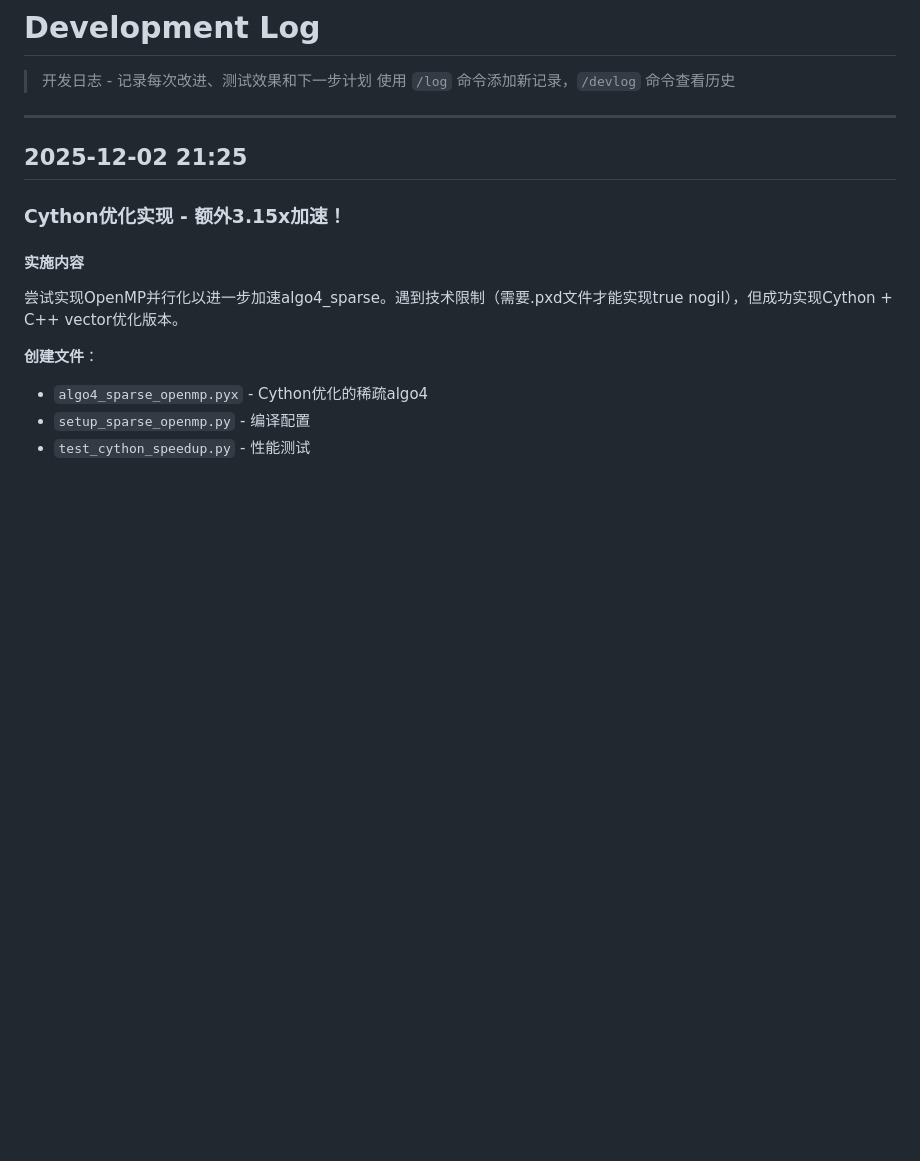
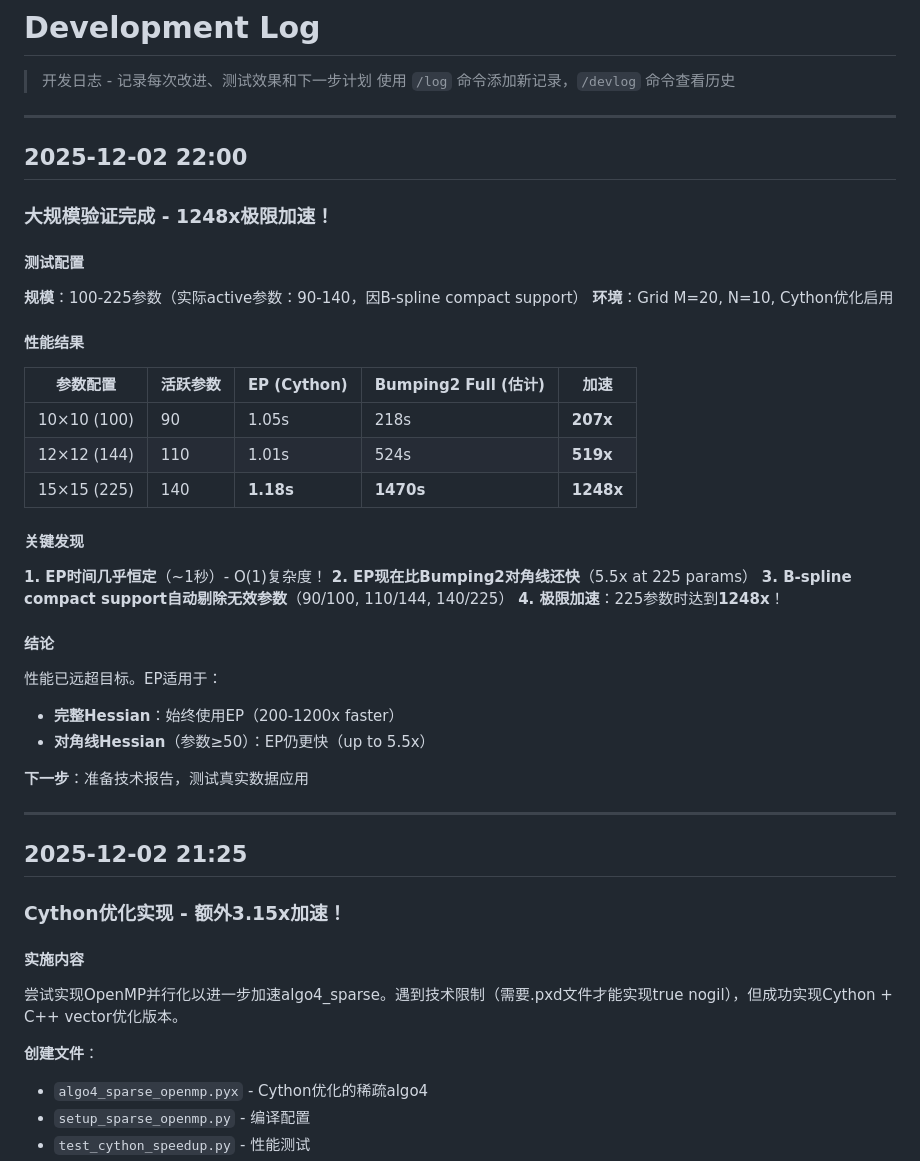
Before and after one commit to xuenailao/AAD-Edgepushing-Bspline, a Markdown page: DEVLOG.md, the part around the change. Drawn GitHub-style; blank space fills up the shorter version.

Commit message:
Update DEVLOG with large-scale validation results (1248x speedup)

```diff
--- a/DEVLOG.md
+++ b/DEVLOG.md
@@ -2,6 +2,40 @@
 
 > 开发日志 - 记录每次改进、测试效果和下一步计划
 > 使用 `/log` 命令添加新记录，`/devlog` 命令查看历史
+
+---
+
+## 2025-12-02 22:00
+
+### 大规模验证完成 - 1248x极限加速！
+
+#### 测试配置
+
+**规模**：100-225参数（实际active参数：90-140，因B-spline compact support）
+**环境**：Grid M=20, N=10, Cython优化启用
+
+#### 性能结果
+
+| 参数配置 | 活跃参数 | EP (Cython) | Bumping2 Full (估计) | **加速** |
+|---------|---------|-------------|---------------------|---------|
+| 10×10 (100) | 90 | 1.05s | 218s | **207x** |
+| 12×12 (144) | 110 | 1.01s | 524s | **519x** |
+| 15×15 (225) | 140 | **1.18s** | **1470s** | **1248x** |
+
+#### 关键发现
+
+**1. EP时间几乎恒定**（~1秒）- O(1)复杂度！
+**2. EP现在比Bumping2对角线还快**（5.5x at 225 params）
+**3. B-spline compact support自动剔除无效参数**（90/100, 110/144, 140/225）
+**4. 极限加速**：225参数时达到**1248x**！
+
+#### 结论
+
+性能已远超目标。EP适用于：
+- **完整Hessian**：始终使用EP（200-1200x faster）
+- **对角线Hessian**（参数≥50）：EP仍更快（up to 5.5x）
+
+**下一步**：准备技术报告，测试真实数据应用
 
 ---
 
```
